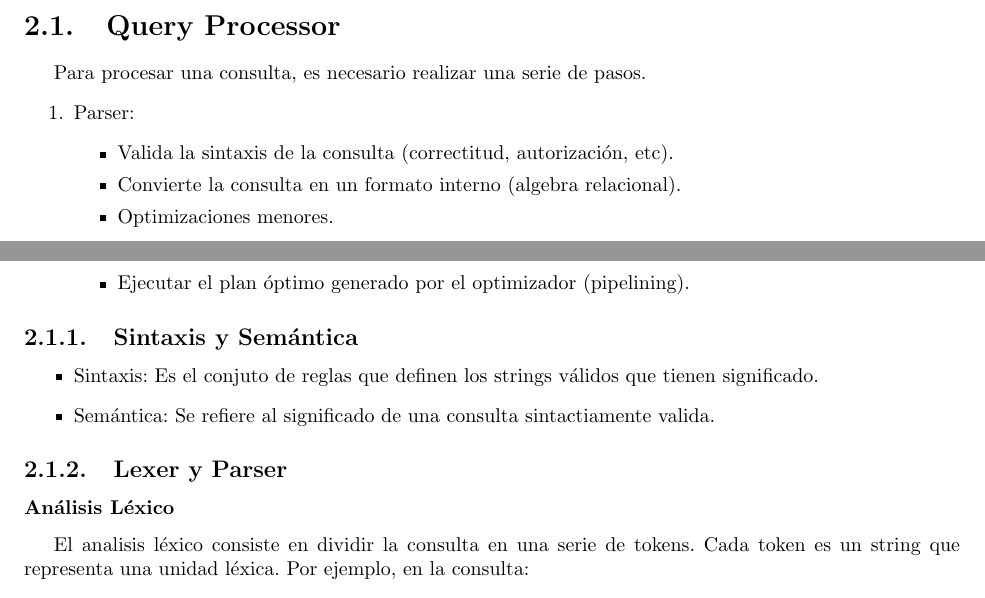
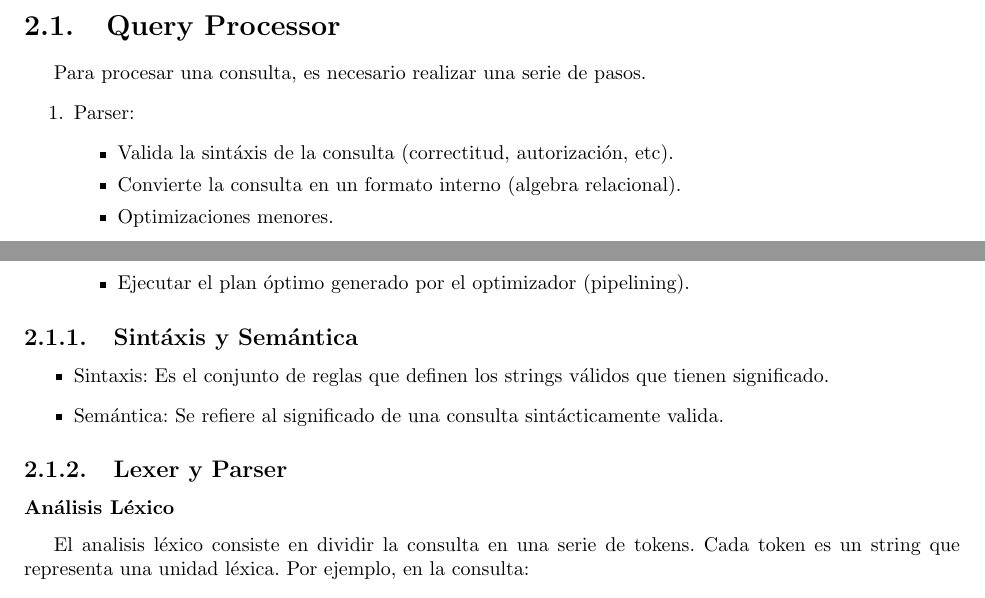
Before and after one commit to v4rgas/resumen-iic3413, a LaTeX document (main.tex, which reads chapters/2-arquitectura.tex): two parts of page 11 of 47, joined at a grey line, cut so that both start at the same text. Compiled offline with pdfLaTeX.

Commit message:
fix: typos

```diff
--- a/chapters/2-arquitectura.tex
+++ b/chapters/2-arquitectura.tex
@@ -30,10 +30,10 @@ Para procesar una consulta, es necesario realizar una serie de pasos.
   \end{itemize}
 \end{enumerate}
 
-\subsection{Sintaxis y Semántica}
+\subsection{Sintáxis y Semántica}
 \begin{itemize}
-  \item Sintaxis: Es el conjuto de reglas que definen los strings válidos que tienen significado.
-  \item Semántica: Se refiere al significado de una consulta sintactiamente valida.
+  \item Sintaxis: Es el conjunto de reglas que definen los strings válidos que tienen significado.
+  \item Semántica: Se refiere al significado de una consulta sintácticamente valida.
 \end{itemize}
 
 \subsection{Lexer y Parser}
```
Also changed, not shown: chapters/2-arquitectura.tex (2 more changed lines).
